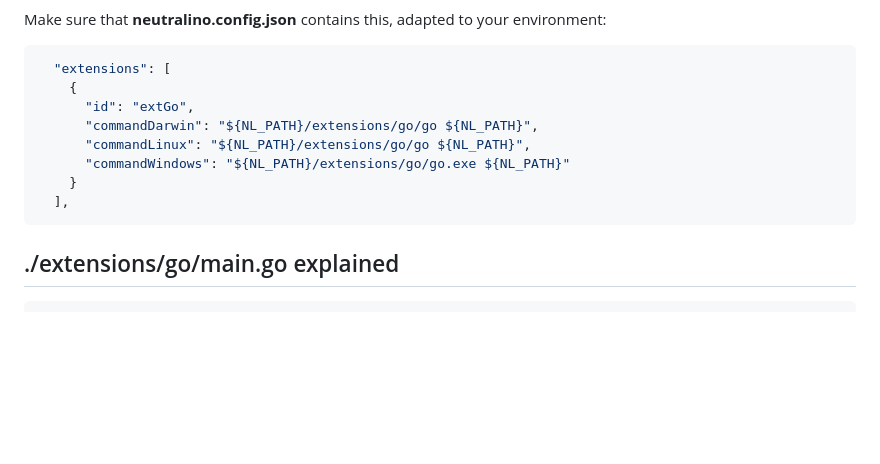
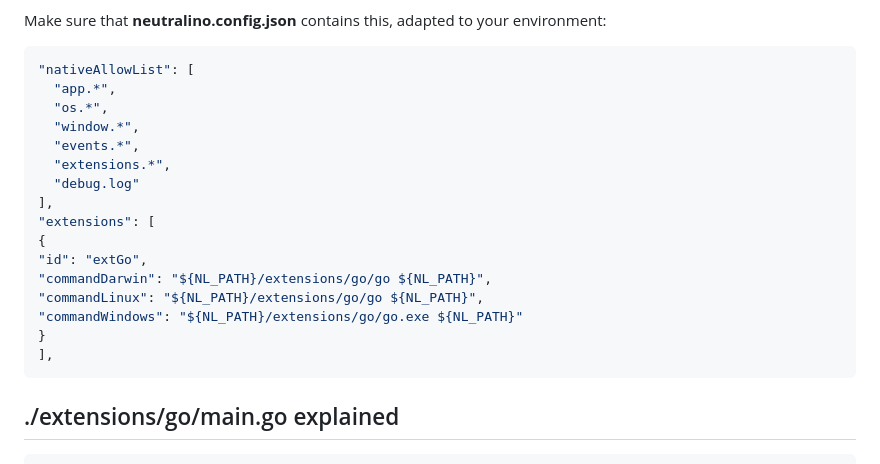
Before and after one commit to hschneider/neutralino-ext-go, a Markdown page: README.md, the part around the change. Drawn GitHub-style; blank space fills up the shorter version.

````diff
--- a/README.md
+++ b/README.md
@@ -59,14 +59,22 @@ Follow these steps:
 
 Make sure that **neutralino.config.json** contains this, adapted to your environment:
 ```json
-  "extensions": [
-    {
-      "id": "extGo",
-      "commandDarwin": "${NL_PATH}/extensions/go/go ${NL_PATH}",
-      "commandLinux": "${NL_PATH}/extensions/go/go ${NL_PATH}",
-      "commandWindows": "${NL_PATH}/extensions/go/go.exe ${NL_PATH}"
-    }
-  ],
+"nativeAllowList": [
+  "app.*",
+  "os.*",
+  "window.*",
+  "events.*",
+  "extensions.*",
+  "debug.log"
+],
+"extensions": [
+{
+"id": "extGo",
+"commandDarwin": "${NL_PATH}/extensions/go/go ${NL_PATH}",
+"commandLinux": "${NL_PATH}/extensions/go/go ${NL_PATH}",
+"commandWindows": "${NL_PATH}/extensions/go/go.exe ${NL_PATH}"
+}
+],
 ```
 
 ## ./extensions/go/main.go explained
````
